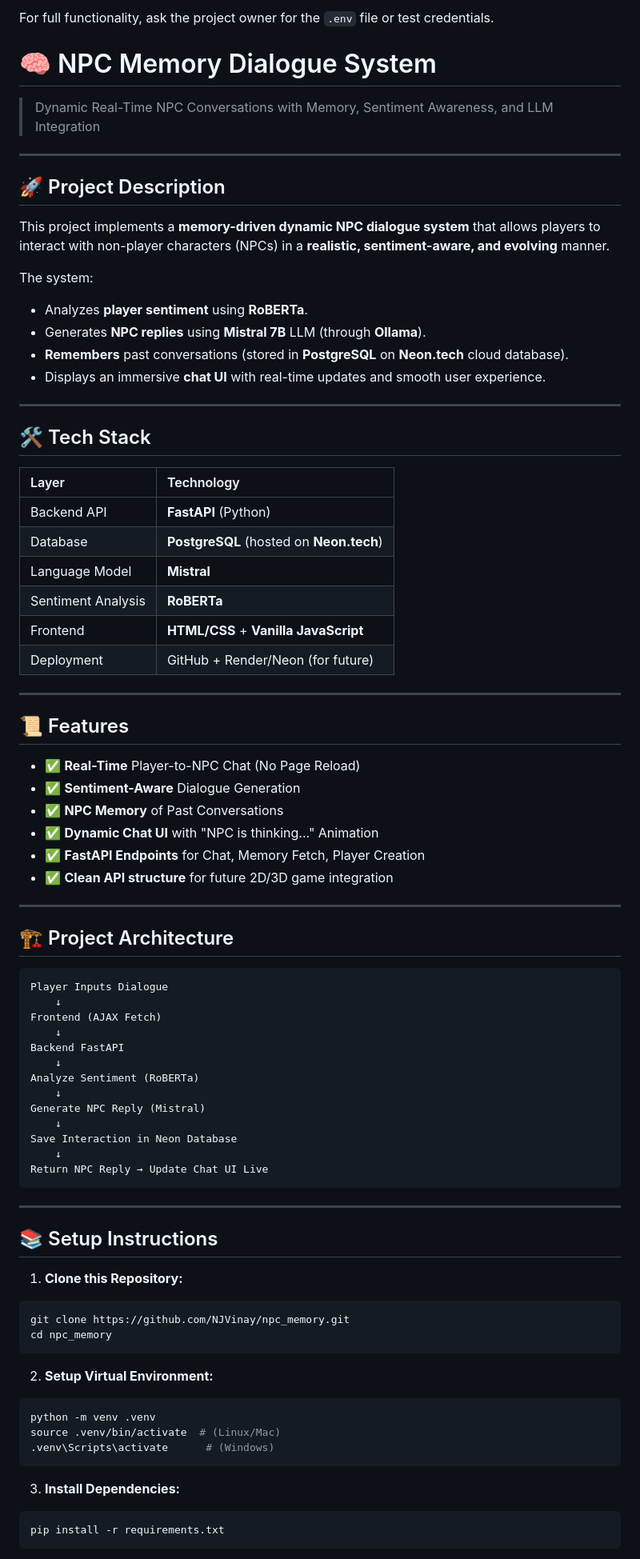
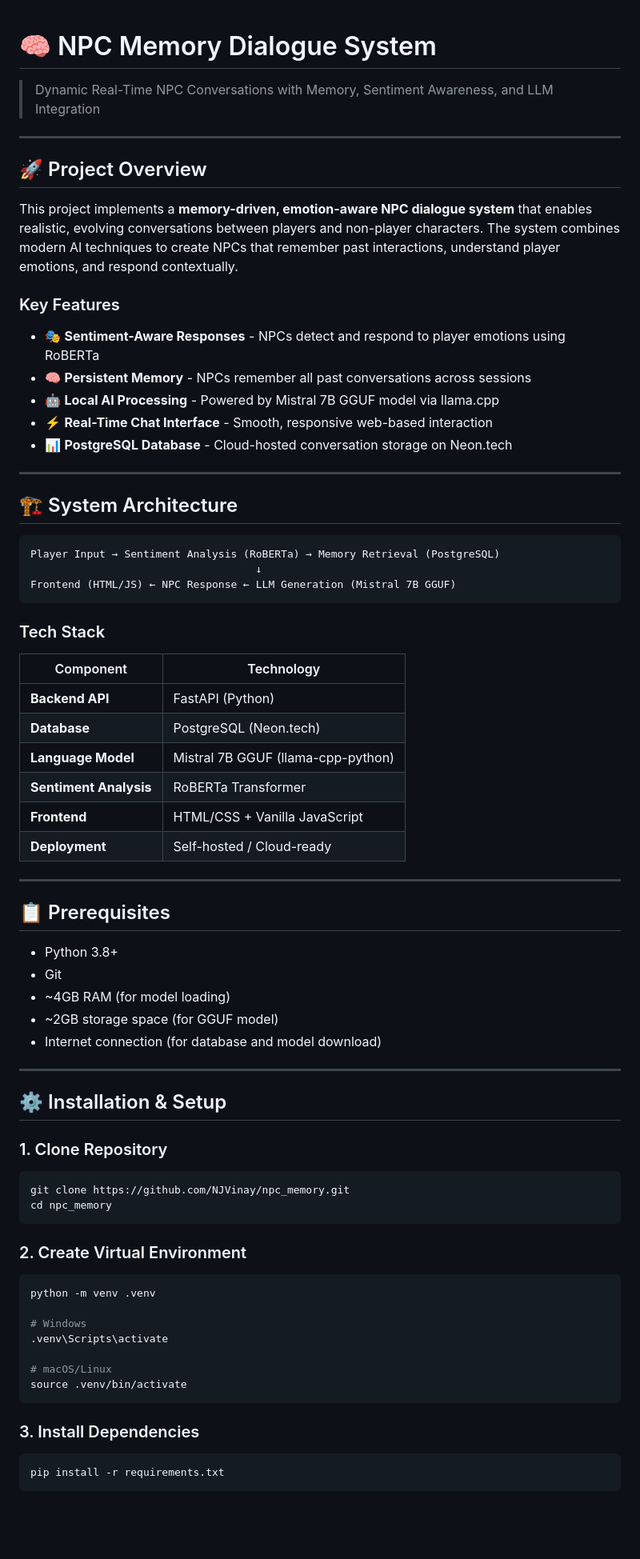
Before and after one commit to NJVinay/npc_memory, a Markdown page: README.md, the part around the change printed below. Shown: that part at 80% size. Drawn GitHub-style; blank space fills up the shorter version.

````diff
--- a/README.md
+++ b/README.md
@@ -1,87 +1,71 @@
-For full functionality, ask the project owner for the `.env` file or test credentials.
-
-
 # 🧠 NPC Memory Dialogue System
-
 > Dynamic Real-Time NPC Conversations with Memory, Sentiment Awareness, and LLM Integration
 
 ---
 
-## 🚀 Project Description
+## 🚀 Project Overview
 
-This project implements a **memory-driven dynamic NPC dialogue system** that allows players to interact with non-player characters (NPCs) in a **realistic, sentiment-aware, and evolving** manner.
+This project implements a **memory-driven, emotion-aware NPC dialogue system** that enables realistic, evolving conversations between players and non-player characters. The system combines modern AI techniques to create NPCs that remember past interactions, understand player emotions, and respond contextually.
 
-The system:
-- Analyzes **player sentiment** using **RoBERTa**.
-- Generates **NPC replies** using **Mistral 7B** LLM (through **Ollama**).
-- **Remembers** past conversations (stored in **PostgreSQL** on **Neon.tech** cloud database).
-- Displays an immersive **chat UI** with real-time updates and smooth user experience.
+### Key Features
+- 🎭 **Sentiment-Aware Responses** - NPCs detect and respond to player emotions using RoBERTa
+- 🧠 **Persistent Memory** - NPCs remember all past conversations across sessions
+- 🤖 **Local AI Processing** - Powered by Mistral 7B GGUF model via llama.cpp
+- ⚡ **Real-Time Chat Interface** - Smooth, responsive web-based interaction
+- 📊 **PostgreSQL Database** - Cloud-hosted conversation storage on Neon.tech
 
 ---
 
-## 🛠️ Tech Stack
+## 🏗️ System Architecture
 
-| Layer | Technology |
-|:---|:---|
-| Backend API | **FastAPI** (Python) |
-| Database | **PostgreSQL** (hosted on **Neon.tech**) |
-| Language Model | **Mistral** |
-| Sentiment Analysis | **RoBERTa** |
-| Frontend | **HTML/CSS** + **Vanilla JavaScript** |
-| Deployment | GitHub + Render/Neon (for future) |
+```
+Player Input → Sentiment Analysis (RoBERTa) → Memory Retrieval (PostgreSQL)
+                                    ↓
+Frontend (HTML/JS) ← NPC Response ← LLM Generation (Mistral 7B GGUF)
+```
+
+### Tech Stack
+| Component | Technology |
+|-----------|------------|
+| **Backend API** | FastAPI (Python) |
+| **Database** | PostgreSQL (Neon.tech) |
+| **Language Model** | Mistral 7B GGUF (llama-cpp-python) |
+| **Sentiment Analysis** | RoBERTa Transformer |
+| **Frontend** | HTML/CSS + Vanilla JavaScript |
+| **Deployment** | Self-hosted / Cloud-ready |
 
 ---
 
-## 📜 Features
+## 📋 Prerequisites
 
-- ✅ **Real-Time** Player-to-NPC Chat (No Page Reload)
-- ✅ **Sentiment-Aware** Dialogue Generation
-- ✅ **NPC Memory** of Past Conversations
-- ✅ **Dynamic Chat UI** with "NPC is thinking..." Animation
-- ✅ **FastAPI Endpoints** for Chat, Memory Fetch, Player Creation
-- ✅ **Clean API structure** for future 2D/3D game integration
+- Python 3.8+
+- Git
+- ~4GB RAM (for model loading)
+- ~2GB storage space (for GGUF model)
+- Internet connection (for database and model download)
 
 ---
 
-## 🏗️ Project Architecture
+## ⚙️ Installation & Setup
 
-```
-Player Inputs Dialogue
-    ↓
-Frontend (AJAX Fetch)
-    ↓
-Backend FastAPI
-    ↓
-Analyze Sentiment (RoBERTa)
-    ↓
-Generate NPC Reply (Mistral)
-    ↓
-Save Interaction in Neon Database
-    ↓
-Return NPC Reply → Update Chat UI Live
-```
-
----
-
-## 📚 Setup Instructions
-
-1. **Clone this Repository:**
-
+### 1. Clone Repository
 ```bash
 git clone https://github.com/NJVinay/npc_memory.git
 cd npc_memory
 ```
 
-2. **Setup Virtual Environment:**
-
+### 2. Create Virtual Environment
 ```bash
 python -m venv .venv
-source .venv/bin/activate  # (Linux/Mac)
-.venv\Scripts\activate      # (Windows)
+
+# Windows
+.venv\Scripts\activate
+
+# macOS/Linux
+source .venv/bin/activate
 ```
 
-3. **Install Dependencies:**
-
+### 3. Install Dependencies
 ```bash
 pip install -r requirements.txt
 ```
````
Also changed, not shown: other parts of README.md (+232 -25 lines).
